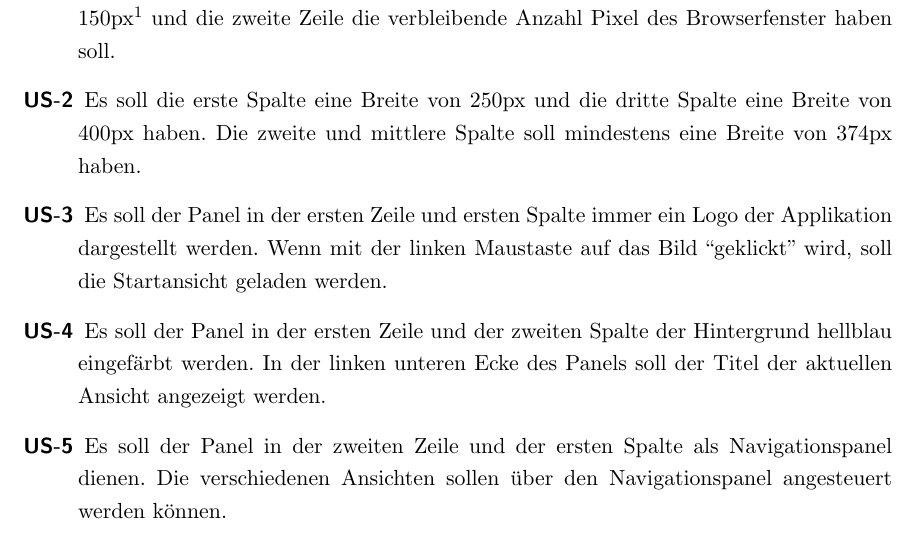
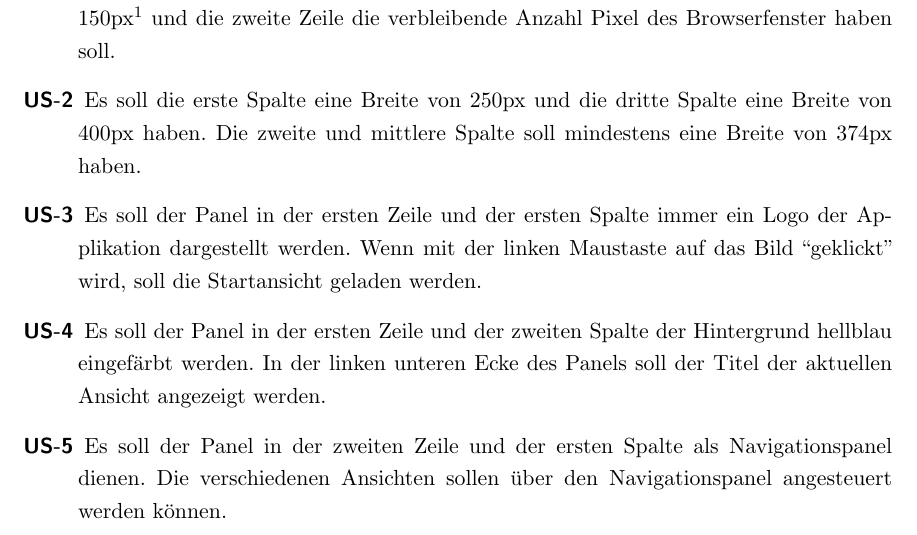
Before and after one commit to sushicutta/Diplomarbeit, a LaTeX thesis (doc/dokumentation/Diplomarbeit.tex, which reads doc/dokumentation/kapitel/proofOfConcept.tex): part of page 88 of 131, cut so that both start at the same text. Compiled offline with pdfLaTeX; an older LaTeX class or package is replaced by its successor.

Commit message:
Proof of Context angepasst.

```diff
--- a/doc/dokumentation/kapitel/proofOfConcept.tex
+++ b/doc/dokumentation/kapitel/proofOfConcept.tex
@@ -20,9 +20,9 @@ von 400px haben. Die zweite und mittlere Spalte soll mindestens eine Breite von
 374px haben.
 
 \item[US-3\label{itm:US-3}]
-Es soll der Panel in der ersten Zeile und ersten Spalte immer ein Logo der
-Applikation dargestellt werden. Wenn mit der linken Maustaste auf das Bild ``geklickt''
-wird, soll die Startansicht geladen werden.
+Es soll der Panel in der ersten Zeile und der ersten Spalte immer ein Logo der
+Applikation dargestellt werden. Wenn mit der linken Maustaste auf das Bild
+``geklickt'' wird, soll die Startansicht geladen werden.
 
 \item[US-4\label{itm:US-4}]
 Es soll der Panel in der ersten Zeile und der zweiten Spalte der Hintergrund
```
